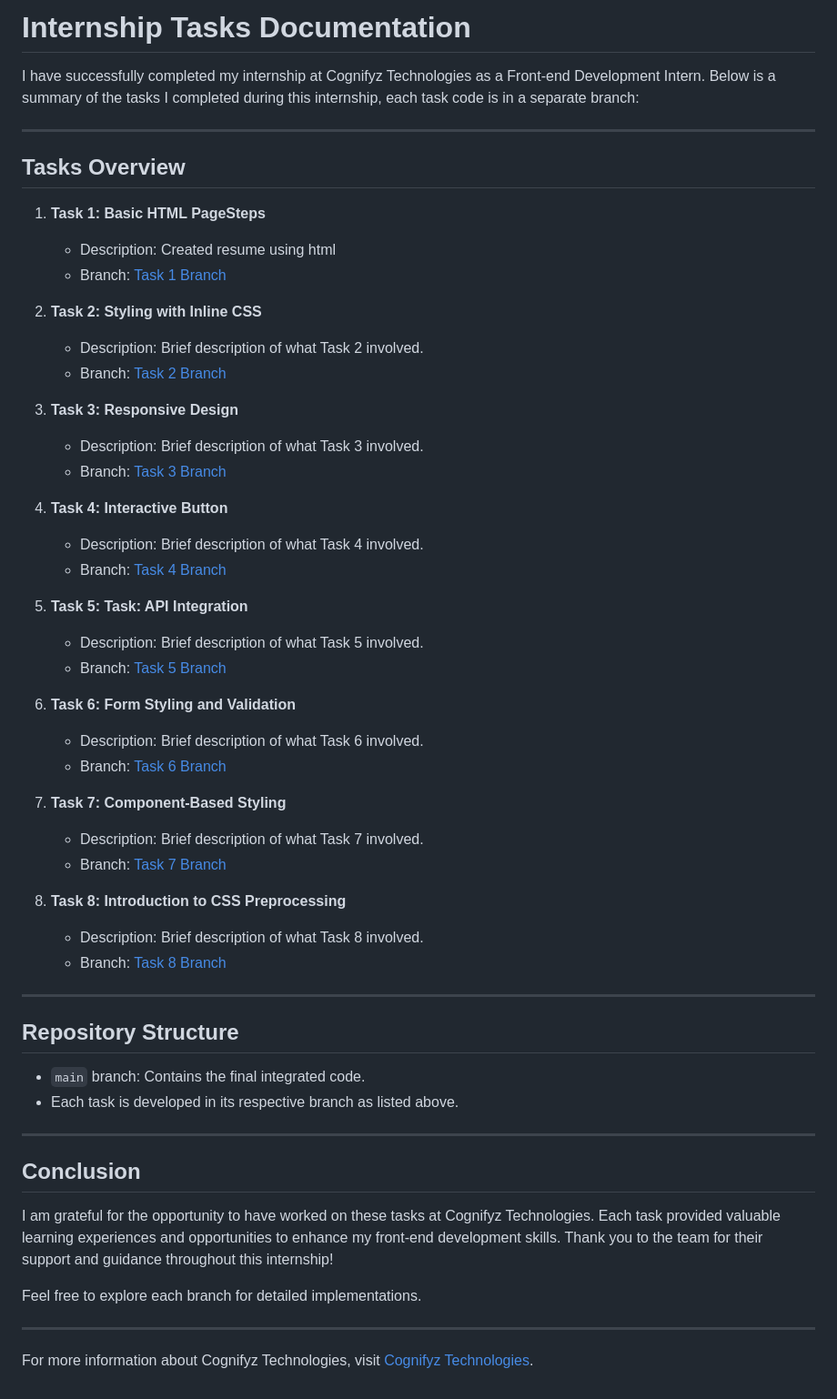
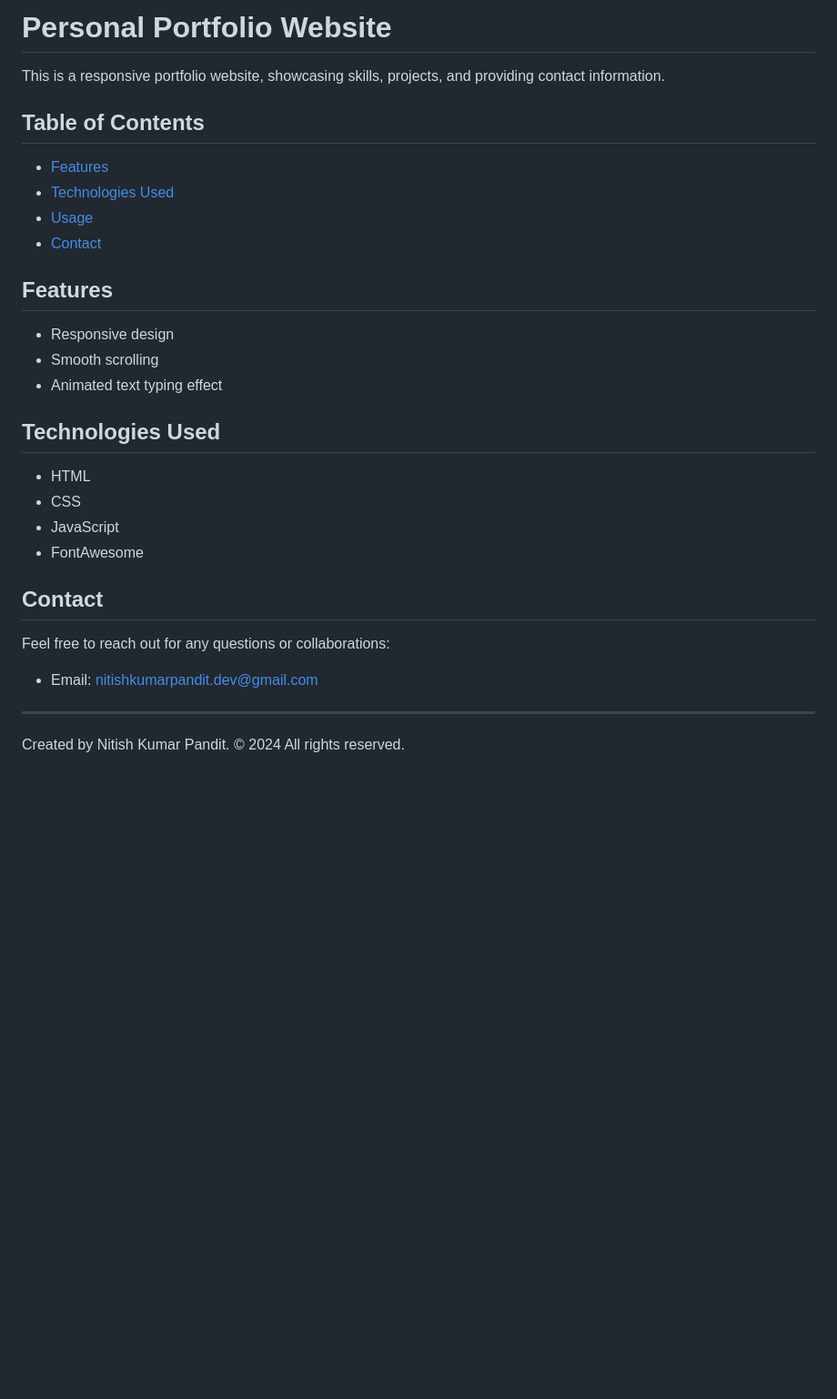
Before and after one commit to nitishkumarpandit-dev/Interactive-Website-Development-Congifyz, a Markdown page: README.md, the part around the change. Shown: that part at 91% size. Drawn GitHub-style; blank space fills up the shorter version.

Commit message:
created task-3

```diff
--- a/README.md
+++ b/README.md
@@ -1,65 +1,33 @@
-# Internship Tasks Documentation
+# Personal Portfolio Website
 
-I have successfully completed my internship at Cognifyz Technologies as a Front-end Development Intern. Below is a summary of the tasks I completed during this internship, each task code is in a separate branch:
+This is a responsive portfolio website, showcasing skills, projects, and providing contact information.
+
+## Table of Contents
+
+- [Features](#features)
+- [Technologies Used](#technologies-used)
+- [Usage](#usage)
+- [Contact](#contact)
+
+## Features
+
+- Responsive design
+- Smooth scrolling
+- Animated text typing effect
+
+## Technologies Used
+
+- HTML
+- CSS
+- JavaScript
+- FontAwesome
+
+## Contact
+
+Feel free to reach out for any questions or collaborations:
+
+- Email: nitishkumarpandit.dev@gmail.com
 
 ---
 
-## Tasks Overview
-
-1. **Task 1: Basic HTML PageSteps**
-
-   - Description: Created resume using html
-   - Branch: [Task 1 Branch](link-to-task-1-branch)
-
-2. **Task 2: Styling with Inline CSS**
-
-   - Description: Brief description of what Task 2 involved.
-   - Branch: [Task 2 Branch](link-to-task-2-branch)
-
-3. **Task 3: Responsive Design**
-
-   - Description: Brief description of what Task 3 involved.
-   - Branch: [Task 3 Branch](link-to-task-3-branch)
-
-4. **Task 4: Interactive Button**
-
-   - Description: Brief description of what Task 4 involved.
-   - Branch: [Task 4 Branch](link-to-task-4-branch)
-
-5. **Task 5: Task: API Integration**
-
-   - Description: Brief description of what Task 5 involved.
-   - Branch: [Task 5 Branch](link-to-task-5-branch)
-
-6. **Task 6: Form Styling and Validation**
-
-   - Description: Brief description of what Task 6 involved.
-   - Branch: [Task 6 Branch](link-to-task-6-branch)
-
-7. **Task 7: Component-Based Styling**
-
-   - Description: Brief description of what Task 7 involved.
-   - Branch: [Task 7 Branch](link-to-task-7-branch)
-
-8. **Task 8: Introduction to CSS Preprocessing**
-   - Description: Brief description of what Task 8 involved.
-   - Branch: [Task 8 Branch](link-to-task-8-branch)
-
----
-
-## Repository Structure
-
-- `main` branch: Contains the final integrated code.
-- Each task is developed in its respective branch as listed above.
-
----
-
-## Conclusion
-
-I am grateful for the opportunity to have worked on these tasks at Cognifyz Technologies. Each task provided valuable learning experiences and opportunities to enhance my front-end development skills. Thank you to the team for their support and guidance throughout this internship!
-
-Feel free to explore each branch for detailed implementations.
-
----
-
-For more information about Cognifyz Technologies, visit [Cognifyz Technologies](http://www.cognifyz.com).
+Created by Nitish Kumar Pandit. © 2024 All rights reserved.
```
Also changed, not shown: images/banner.jpg (added), images/profile-1.jpg (added), 3 other files.
